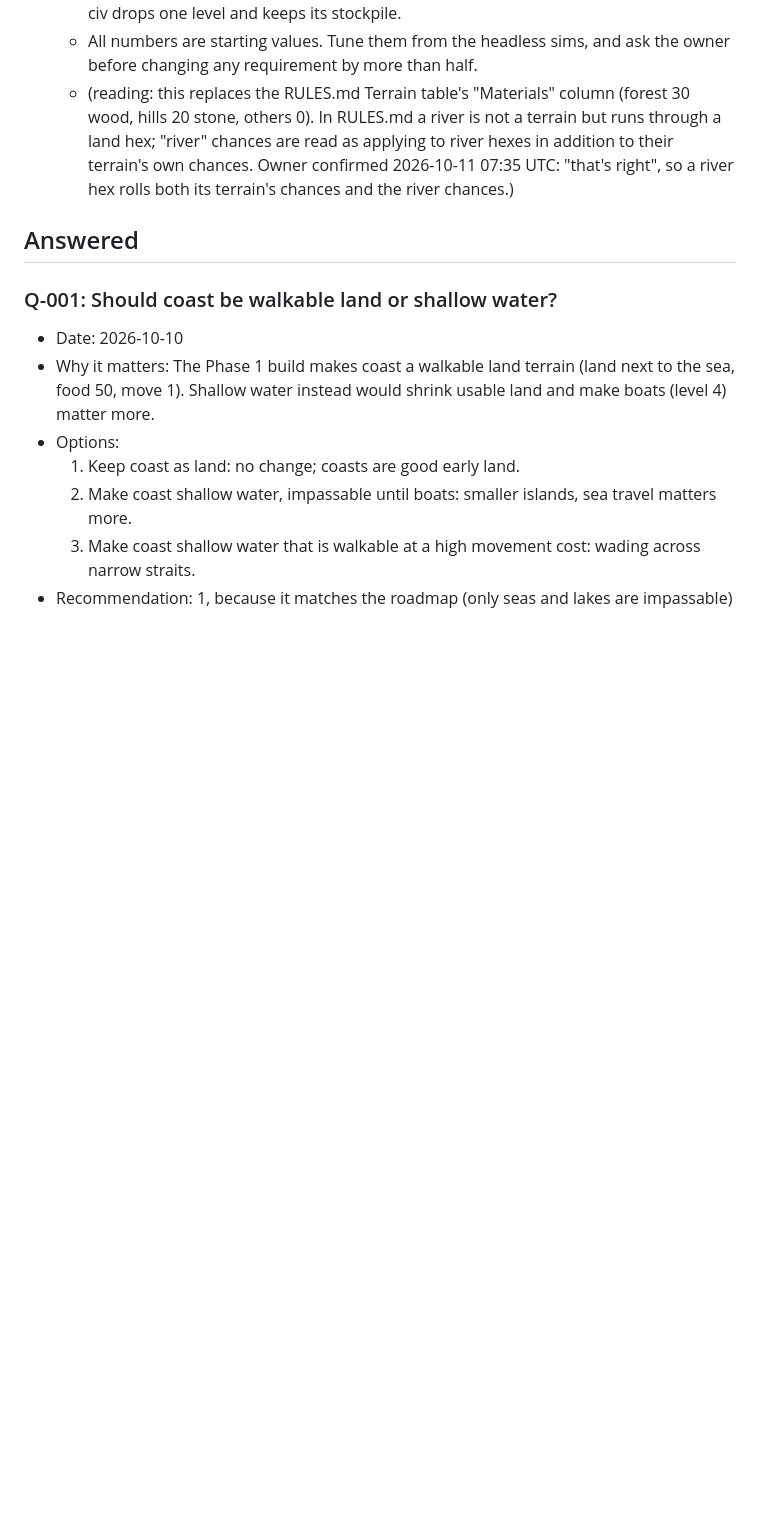
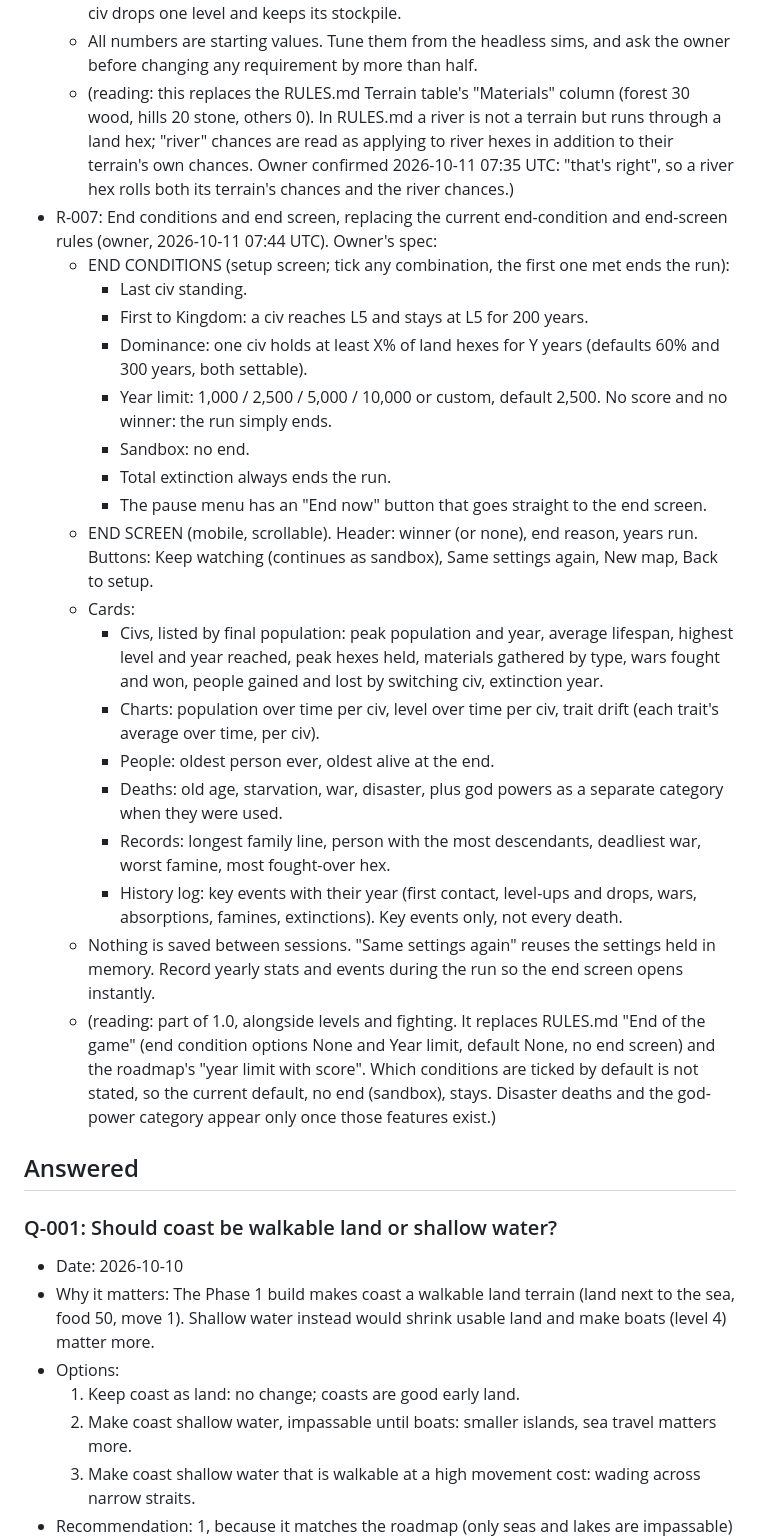
Before and after one commit to dvougs/Population-simulator, a Markdown page: project/QUESTIONS.md, the part around the change. Rendered like a GitHub page; blank space fills up the shorter version.

Commit message:
Answers 2026-10-11 07:44 UTC
Co-Authored-By: Claude Opus 5.5 (1M context) <noreply@anthropic.com>
Claude-Session: https://claude.ai/code/session_013WxDp5yLmtzJAC75hRobLx

```diff
--- a/project/QUESTIONS.md
+++ b/project/QUESTIONS.md
@@ -109,6 +109,25 @@ Ideas the director draws from headless simulation runs and the code. At most 6 w
   - Falling back: if population stays below the current level's minimum for 100 years, the civ drops one level and keeps its stockpile.
   - All numbers are starting values. Tune them from the headless sims, and ask the owner before changing any requirement by more than half.
   - (reading: this replaces the RULES.md Terrain table's "Materials" column (forest 30 wood, hills 20 stone, others 0). In RULES.md a river is not a terrain but runs through a land hex; "river" chances are read as applying to river hexes in addition to their terrain's own chances. Owner confirmed 2026-10-11 07:35 UTC: "that's right", so a river hex rolls both its terrain's chances and the river chances.)
+- R-007: End conditions and end screen, replacing the current end-condition and end-screen rules (owner, 2026-10-11 07:44 UTC). Owner's spec:
+  - END CONDITIONS (setup screen; tick any combination, the first one met ends the run):
+    - Last civ standing.
+    - First to Kingdom: a civ reaches L5 and stays at L5 for 200 years.
+    - Dominance: one civ holds at least X% of land hexes for Y years (defaults 60% and 300 years, both settable).
+    - Year limit: 1,000 / 2,500 / 5,000 / 10,000 or custom, default 2,500. No score and no winner: the run simply ends.
+    - Sandbox: no end.
+    - Total extinction always ends the run.
+    - The pause menu has an "End now" button that goes straight to the end screen.
+  - END SCREEN (mobile, scrollable). Header: winner (or none), end reason, years run. Buttons: Keep watching (continues as sandbox), Same settings again, New map, Back to setup.
+  - Cards:
+    - Civs, listed by final population: peak population and year, average lifespan, highest level and year reached, peak hexes held, materials gathered by type, wars fought and won, people gained and lost by switching civ, extinction year.
+    - Charts: population over time per civ, level over time per civ, trait drift (each trait's average over time, per civ).
+    - People: oldest person ever, oldest alive at the end.
+    - Deaths: old age, starvation, war, disaster, plus god powers as a separate category when they were used.
+    - Records: longest family line, person with the most descendants, deadliest war, worst famine, most fought-over hex.
+    - History log: key events with their year (first contact, level-ups and drops, wars, absorptions, famines, extinctions). Key events only, not every death.
+  - Nothing is saved between sessions. "Same settings again" reuses the settings held in memory. Record yearly stats and events during the run so the end screen opens instantly.
+  - (reading: part of 1.0, alongside levels and fighting. It replaces RULES.md "End of the game" (end condition options None and Year limit, default None, no end screen) and the roadmap's "year limit with score". Which conditions are ticked by default is not stated, so the current default, no end (sandbox), stays. Disaster deaths and the god-power category appear only once those features exist.)
 
 ## Answered
 
```
